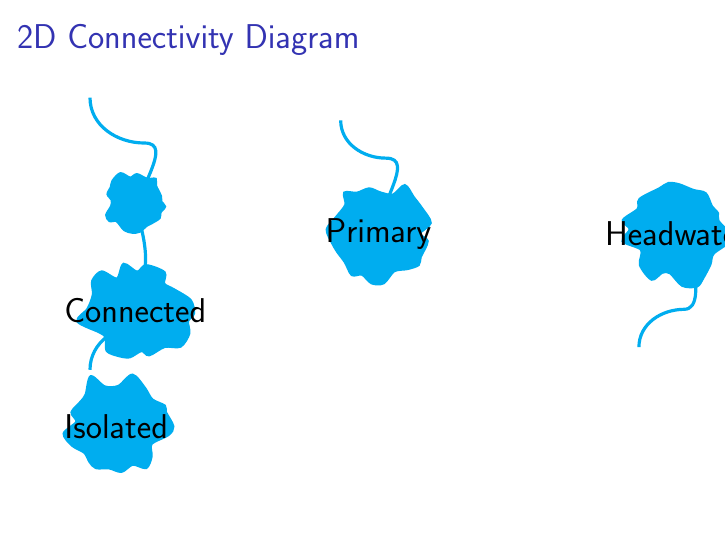
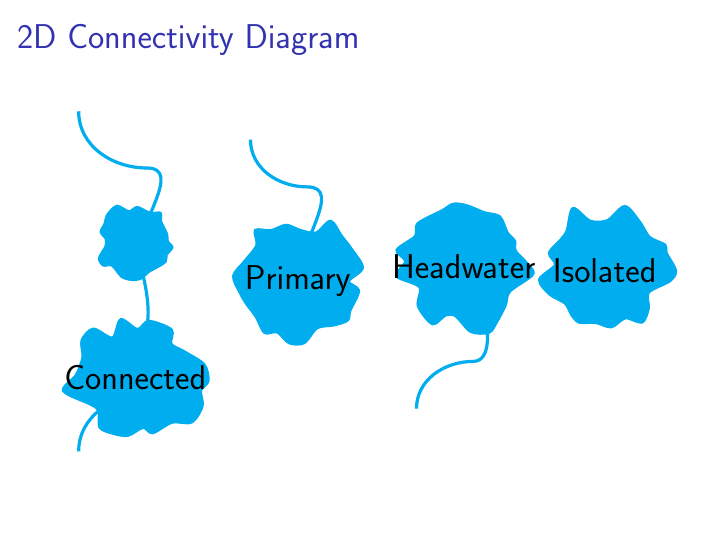
Before and after one commit to jsta/tikz-lake-fig, LaTeX slides (tikz-lake-fig-doc.tex, which reads tikz-lake-fig.sty): page 4 of 12. Compiled offline with pdfLaTeX.

Commit message:
solve image array wrapping

```diff
--- a/tikz-lake-fig-doc.tex
+++ b/tikz-lake-fig-doc.tex
@@ -59,8 +59,8 @@
 %%%%%%%%%%%%%%%%%%%%%%%%%%%%%%%%%%%%%%%%%%%%%%%%%%%%%%%%%%%%%%%%%%%%%%%%%%%%%%%
 \section{2D Connectivity Diagram}
   \begin{frame}{2D Connectivity Diagram}
-  \begin{minipage}{\paperwidth}
-    \connectivitydiagram[0.8]
+  \begin{minipage}[c]{\paperwidth}
+    \connectivitydiagram[1]
   \end{minipage}
   \end{frame}
 
--- a/tikz-lake-fig.sty
+++ b/tikz-lake-fig.sty
@@ -201,7 +201,7 @@
     \draw [-,ultra thick, cyan] (-1,3) to [out=270,in=180] (0.2,2) to [out=0,in=90] (0,0.3) to [out=90,in=0] (0,-1) to [out=90,in=0] (0.2,-2) to [out=180,in=90] (-1,-3);
     \draw[cyan, ultra thick, domain=0:350, smooth cycle, fill=cyan,yshift=20] plot (\x:0.5+rnd*0.25);
     \draw[cyan, ultra thick, domain=0:350, smooth cycle, fill=cyan,yshift=-50] plot (\x:0.8+rnd*0.5);
-    \node at (0,-1.7) {Embedded};
+    \node[fontscale=2.5] at (0,-1.7) {Embedded};
   \end{tikzpicture}
 }
 
@@ -212,13 +212,13 @@
     \begin{minipage}[c]{0.23\textwidth}
       \secondary[#1]
     \end{minipage}
-    \begin{minipage}[c]{0.255\textwidth}
+    \begin{minipage}[c]{0.2\textwidth}
       \primary[#1/1.2]
     \end{minipage}
-    \begin{minipage}[c]{0.255\textwidth}
+    \begin{minipage}[c]{0.2\textwidth}
       \headwater[#1/1.2]
     \end{minipage}
-    \begin{minipage}[c]{0.255\textwidth}
+    \begin{minipage}[c]{0.2\textwidth}
       \isolated[#1/1.2]
     \end{minipage}
 }
```
Also changed, not shown: example.png, tikz-lake-fig-doc.pdf.
